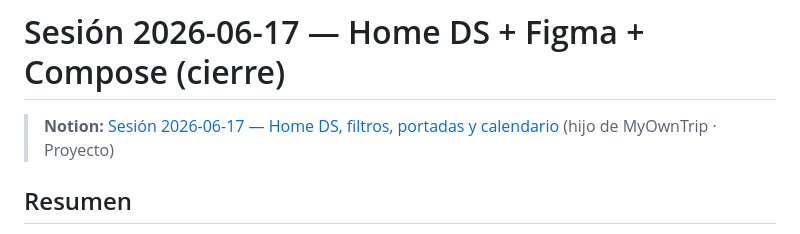
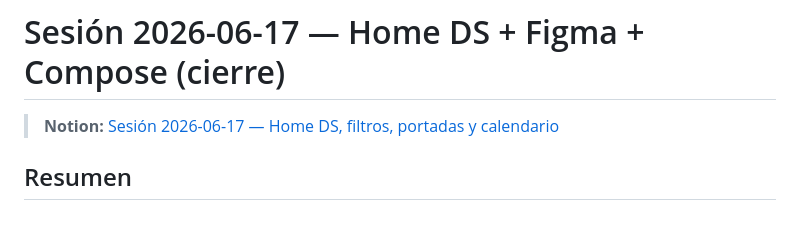
Before and after one commit to teresanov/MyOwnTrip-nativo, a Markdown page: docs/sessions/2026-06-17-home-ds-figma.md, the part around the change. Rendered like a GitHub page.

Commit message:
Enlazar sesión 2026-06-17 con página de Notion.
Co-authored-by: Cursor <cursoragent@cursor.com>

```diff
--- a/docs/sessions/2026-06-17-home-ds-figma.md
+++ b/docs/sessions/2026-06-17-home-ds-figma.md
@@ -1,6 +1,6 @@
 # Sesión 2026-06-17 — Home DS + Figma + Compose (cierre)
 
-> **Notion:** [Sesión 2026-06-17 — Home DS, filtros, portadas y calendario](https://www.notion.so/) (hijo de MyOwnTrip · Proyecto)
+> **Notion:** [Sesión 2026-06-17 — Home DS, filtros, portadas y calendario](https://www.notion.so/3836a48d93c881d79653f8095d95f411)
 
 ## Resumen
 
```
